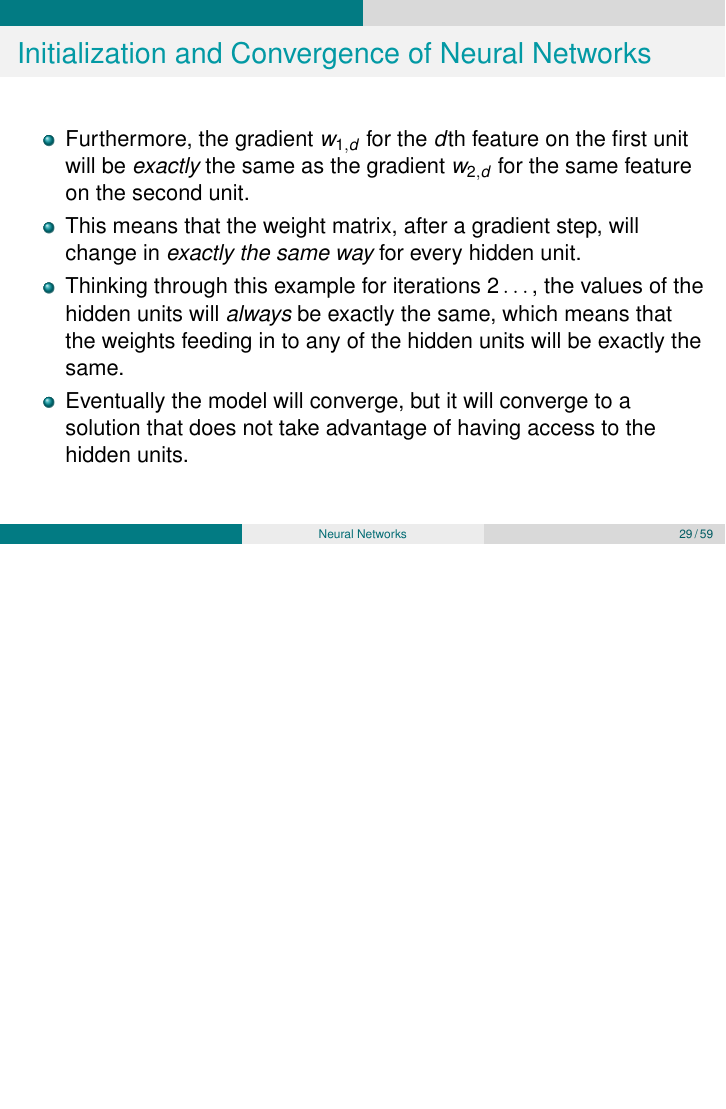
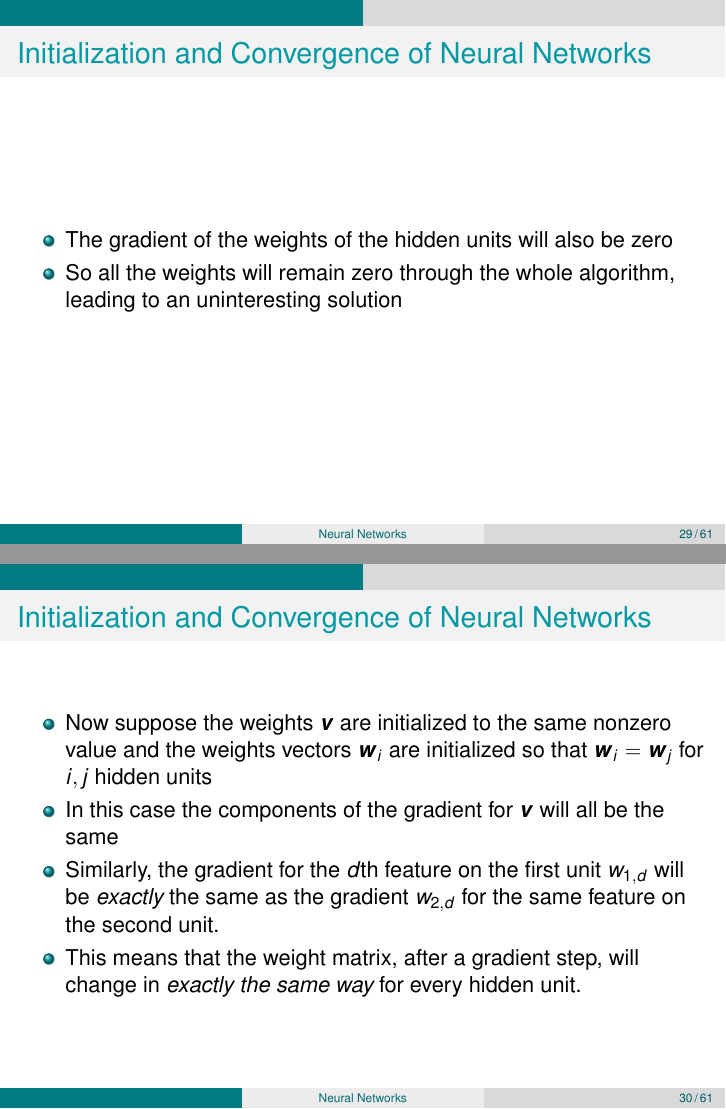
Before and after one commit to hal3/ciml, LaTeX slides (slides-beamer/nnet-slides.tex): page 29 of 59 before the commit and pages 29 and 30 of 61 after it, the two joined at a grey line, the shorter picture padded with empty space. Compiled offline with pdfLaTeX.

Commit message:
observation on nnet initialization

```diff
--- a/slides-beamer/nnet-slides.tex
+++ b/slides-beamer/nnet-slides.tex
@@ -704,13 +704,32 @@ will stay put.
 \begin{frame}
   \frametitle{Initialization and Convergence of Neural Networks}
 \begin{itemize}
-\item
-Furthermore, the gradient $w_{1,d}$ for the $d$th
-feature on the first unit will be \emph{exactly} the same as the
+\item The gradient of the weights of the hidden units will also be zero
+\item So
+all the weights will remain  zero through the whole algorithm, leading to
+an uninteresting solution
+\end{itemize}
+\end{frame}
+
+\begin{frame}
+  \frametitle{Initialization and Convergence of Neural Networks}
+\begin{itemize}
+\item Now suppose the weights $\vec v$ are initialized to the same nonzero value and the weights
+vectors $\vec w_i$ are initialized
+so that $\vec w_i=\vec w_j$ for $i,j$ hidden units
+\item In this case the components of the gradient for $\vec v$ will all be the same
+\item Similarly, the gradient for the $d$th
+feature on the first unit $w_{1,d}$ will be \emph{exactly} the same as the
 gradient $w_{2,d}$ for the same feature on the second unit.
 \item This
 means that the weight matrix, after a gradient step, will change in
 \emph{exactly the same way} for every hidden unit.
+\end{itemize}
+\end{frame}
+
+\begin{frame}
+  \frametitle{Initialization and Convergence of Neural Networks}
+\begin{itemize}
 \item Thinking through
 this example for iterations $2\dots$, the values of the hidden units
 will \emph{always} be exactly the same, which means that the weights
```
Also changed, not shown: slides-beamer/kernel-slides.tex (+1 -1 lines), slides-beamer/nnet-slides.tex (4 more changed lines).
